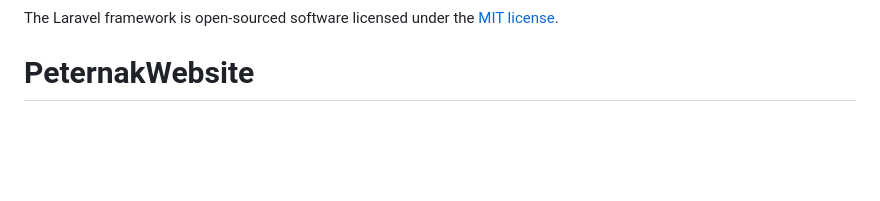
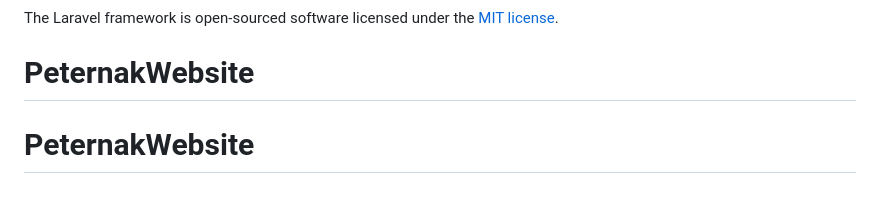
Before and after one commit to Irfan2202/PeternakWebsite, a Markdown page: README.md, the part around the change. Drawn GitHub-style; blank space fills up the shorter version.

```diff
--- a/README.md
+++ b/README.md
@@ -60,3 +60,4 @@ If you discover a security vulnerability within Laravel, please send an e-mail t
 
 The Laravel framework is open-sourced software licensed under the [MIT license](https://opensource.org/licenses/MIT).
 # PeternakWebsite
+# PeternakWebsite
```
